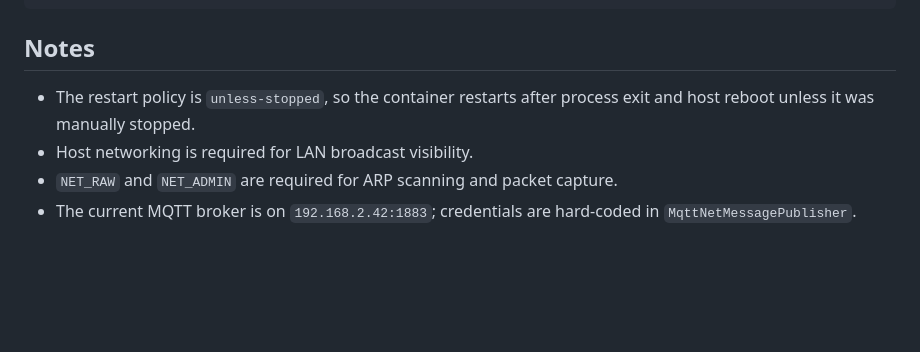
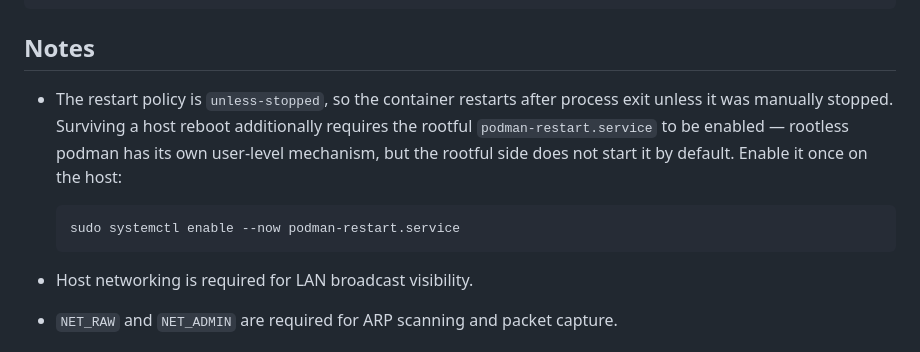
Before and after one commit to catcall123/Lanny, a Markdown page: DEPLOYMENT.md, the part around the change. GitHub-like rendering; blank space fills up the shorter version.

Commit message:
Document podman-restart.service requirement for reboot survival
The unless-stopped policy alone does not bring rootful containers
back after a host reboot; podman-restart.service must be enabled.

````diff
--- a/DEPLOYMENT.md
+++ b/DEPLOYMENT.md
@@ -112,7 +112,11 @@ ARP scan found <n> devices
 
 ## Notes
 
-- The restart policy is `unless-stopped`, so the container restarts after process exit and host reboot unless it was manually stopped.
+- The restart policy is `unless-stopped`, so the container restarts after process exit unless it was manually stopped. Surviving a host reboot additionally requires the rootful `podman-restart.service` to be enabled — rootless podman has its own user-level mechanism, but the rootful side does not start it by default. Enable it once on the host:
+
+  ```bash
+  sudo systemctl enable --now podman-restart.service
+  ```
 - Host networking is required for LAN broadcast visibility.
 - `NET_RAW` and `NET_ADMIN` are required for ARP scanning and packet capture.
 - The current MQTT broker is on `192.168.2.42:1883`; credentials are hard-coded in `MqttNetMessagePublisher`.
````
